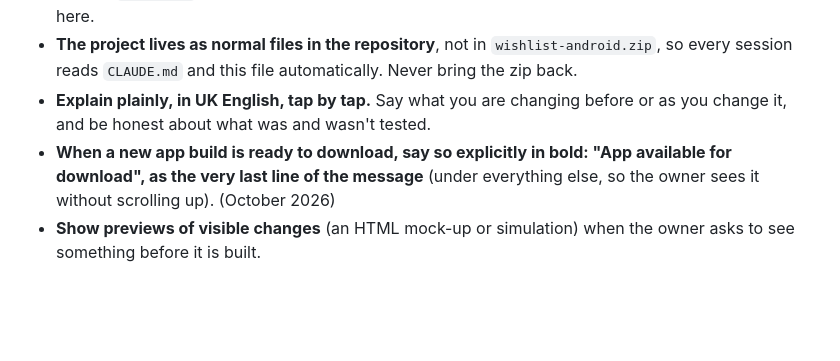
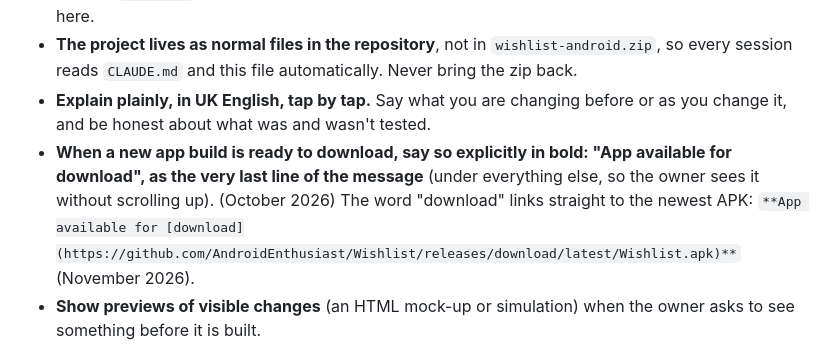
Before and after one commit to AndroidEnthusiast/Wishlist, a Markdown page: docs/DECISIONS.md, the part around the change. Rendered like a GitHub page; blank space fills up the shorter version.

Commit message:
Notes: link "download" to the newest APK in the build-ready line
Co-Authored-By: Claude Opus 5.5 <noreply@anthropic.com>
Claude-Session: https://claude.ai/code/session_014S1iYCYKRhJcEVzfnPLhdT

```diff
--- a/docs/DECISIONS.md
+++ b/docs/DECISIONS.md
@@ -8,7 +8,7 @@ What the owner has decided, and why. Follow these unless the owner changes their
 - **One Claude Code session per feature or topic.** Long sessions get summarised and lose detail; this file and `CLAUDE.md` are what a new session reads. Before ending a topic, write any new decision here.
 - **The project lives as normal files in the repository**, not in `wishlist-android.zip`, so every session reads `CLAUDE.md` and this file automatically. Never bring the zip back.
 - **Explain plainly, in UK English, tap by tap.** Say what you are changing before or as you change it, and be honest about what was and wasn't tested.
-- **When a new app build is ready to download, say so explicitly in bold: "App available for download", as the very last line of the message** (under everything else, so the owner sees it without scrolling up). (October 2026)
+- **When a new app build is ready to download, say so explicitly in bold: "App available for download", as the very last line of the message** (under everything else, so the owner sees it without scrolling up). (October 2026) The word "download" links straight to the newest APK: `**App available for [download](https://github.com/AndroidEnthusiast/Wishlist/releases/download/latest/Wishlist.apk)**` (November 2026).
 - **Show previews of visible changes** (an HTML mock-up or simulation) when the owner asks to see something before it is built.
 
 ## Language
```
Also changed, not shown: CLAUDE.md (+1 -1 lines).
